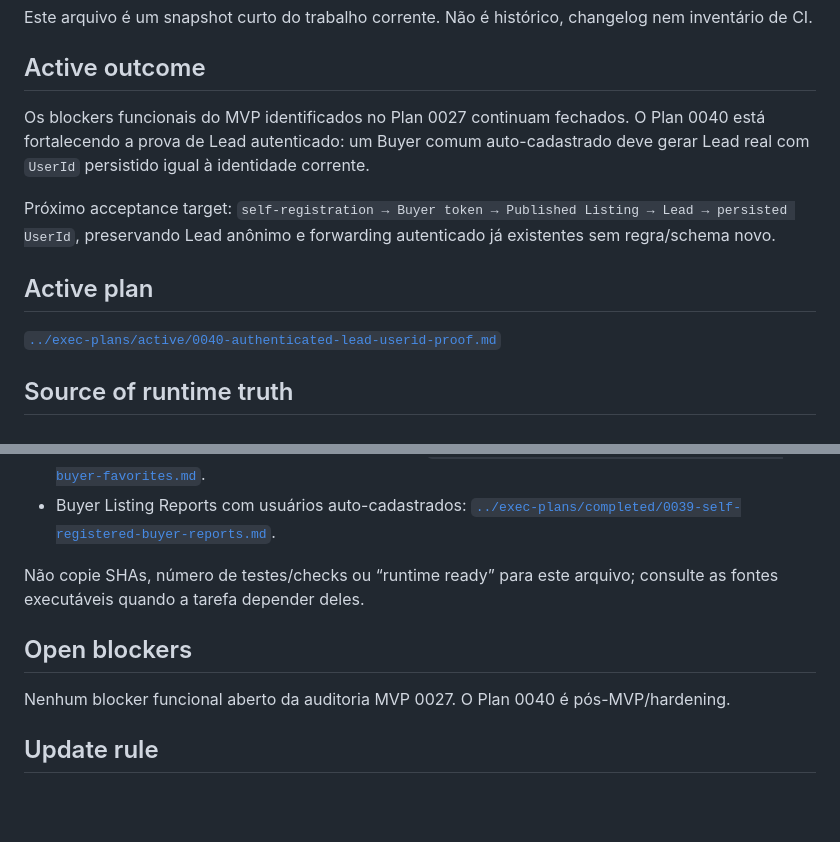
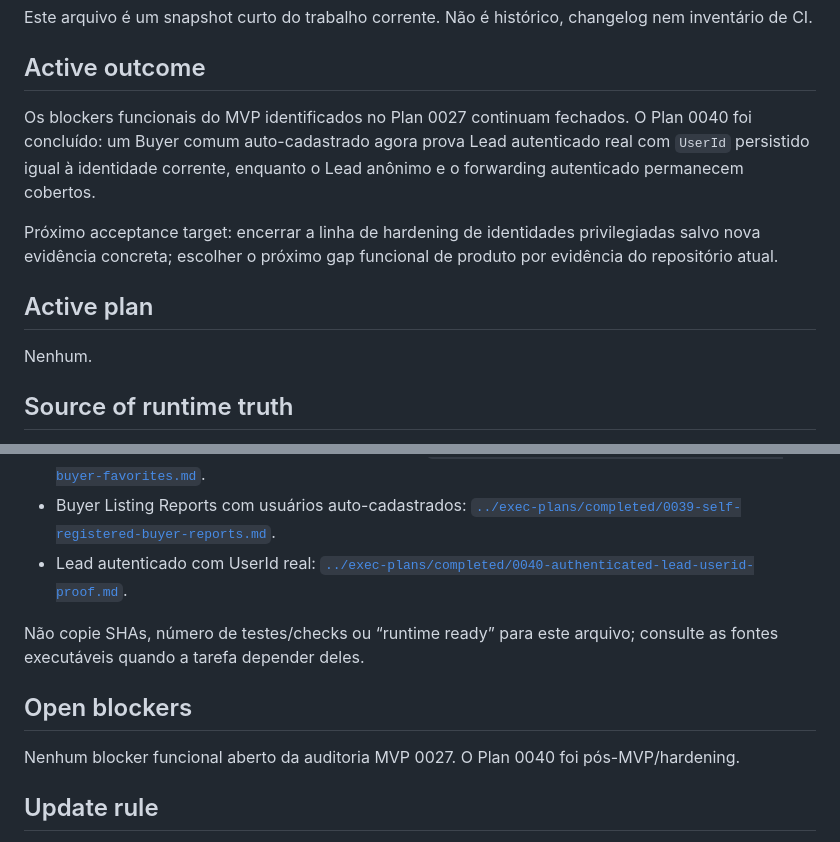
Before and after one commit to igobritoti/bpt2-abp, a Markdown page: docs/agent/CURRENT-WORK.md, 2 parts joined by grey strips. Drawn GitHub-style; blank space fills up the shorter version.

Commit message:
docs: close plan 0040 snapshot

```diff
--- a/docs/agent/CURRENT-WORK.md
+++ b/docs/agent/CURRENT-WORK.md
@@ -6,13 +6,13 @@ Este arquivo é um snapshot curto do trabalho corrente. Não é histórico, chan
 
 ## Active outcome
 
-Os blockers funcionais do MVP identificados no Plan 0027 continuam fechados. O Plan 0040 está fortalecendo a prova de Lead autenticado: um Buyer comum auto-cadastrado deve gerar Lead real com `UserId` persistido igual à identidade corrente.
+Os blockers funcionais do MVP identificados no Plan 0027 continuam fechados. O Plan 0040 foi concluído: um Buyer comum auto-cadastrado agora prova Lead autenticado real com `UserId` persistido igual à identidade corrente, enquanto o Lead anônimo e o forwarding autenticado permanecem cobertos.
 
-Próximo acceptance target: `self-registration → Buyer token → Published Listing → Lead → persisted UserId`, preservando Lead anônimo e forwarding autenticado já existentes sem regra/schema novo.
+Próximo acceptance target: encerrar a linha de hardening de identidades privilegiadas salvo nova evidência concreta; escolher o próximo gap funcional de produto por evidência do repositório atual.
 
 ## Active plan
 
-[`../exec-plans/active/0040-authenticated-lead-userid-proof.md`](../exec-plans/active/0040-authenticated-lead-userid-proof.md)
+Nenhum.
 
 ## Source of runtime truth
 
@@ -32,12 +32,13 @@ Próximo acceptance target: `self-registration → Buyer token → Published Lis
 - Seller Shell com usuário auto-cadastrado: [`../exec-plans/completed/0037-self-registered-seller-shell.md`](../exec-plans/completed/0037-self-registered-seller-shell.md).
 - Buyer Favorites com usuários auto-cadastrados: [`../exec-plans/completed/0038-self-registered-buyer-favorites.md`](../exec-plans/completed/0038-self-registered-buyer-favorites.md).
 - Buyer Listing Reports com usuários auto-cadastrados: [`../exec-plans/completed/0039-self-registered-buyer-reports.md`](../exec-plans/completed/0039-self-registered-buyer-reports.md).
+- Lead autenticado com UserId real: [`../exec-plans/completed/0040-authenticated-lead-userid-proof.md`](../exec-plans/completed/0040-authenticated-lead-userid-proof.md).
 
 Não copie SHAs, número de testes/checks ou “runtime ready” para este arquivo; consulte as fontes executáveis quando a tarefa depender deles.
 
 ## Open blockers
 
-Nenhum blocker funcional aberto da auditoria MVP 0027. O Plan 0040 é pós-MVP/hardening.
+Nenhum blocker funcional aberto da auditoria MVP 0027. O Plan 0040 foi pós-MVP/hardening.
 
 ## Update rule
 
```
